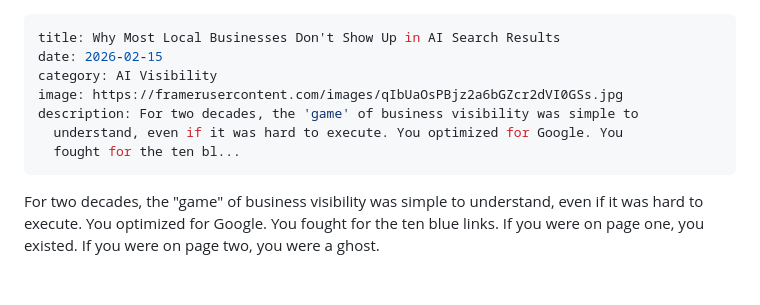
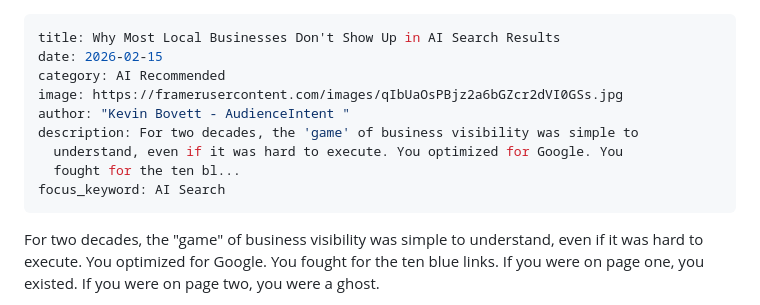
Before and after one commit to AudienceIntent/audienceintent-website, a Markdown page: insights/is-your-business-invisible-to-ai-search.md, the part around the change. GitHub-like rendering; blank space fills up the shorter version.

Commit message:
Update Insights “is-your-business-invisible-to-ai-search”

```diff
--- a/insights/is-your-business-invisible-to-ai-search.md
+++ b/insights/is-your-business-invisible-to-ai-search.md
@@ -1,11 +1,13 @@
 ---
 title: Why Most Local Businesses Don't Show Up in AI Search Results
 date: 2026-02-15
-category: AI Visibility
+category: AI Recommended
 image: https://framerusercontent.com/images/qIbUaOsPBjz2a6bGZcr2dVI0GSs.jpg
+author: "Kevin Bovett - AudienceIntent "
 description: For two decades, the 'game' of business visibility was simple to
   understand, even if it was hard to execute. You optimized for Google. You
   fought for the ten bl...
+focus_keyword: AI Search
 ---
 
 For two decades, the "game" of business visibility was simple to understand, even if it was hard to execute. You optimized for Google. You fought for the ten blue links. If you were on page one, you existed. If you were on page two, you were a ghost.
```
